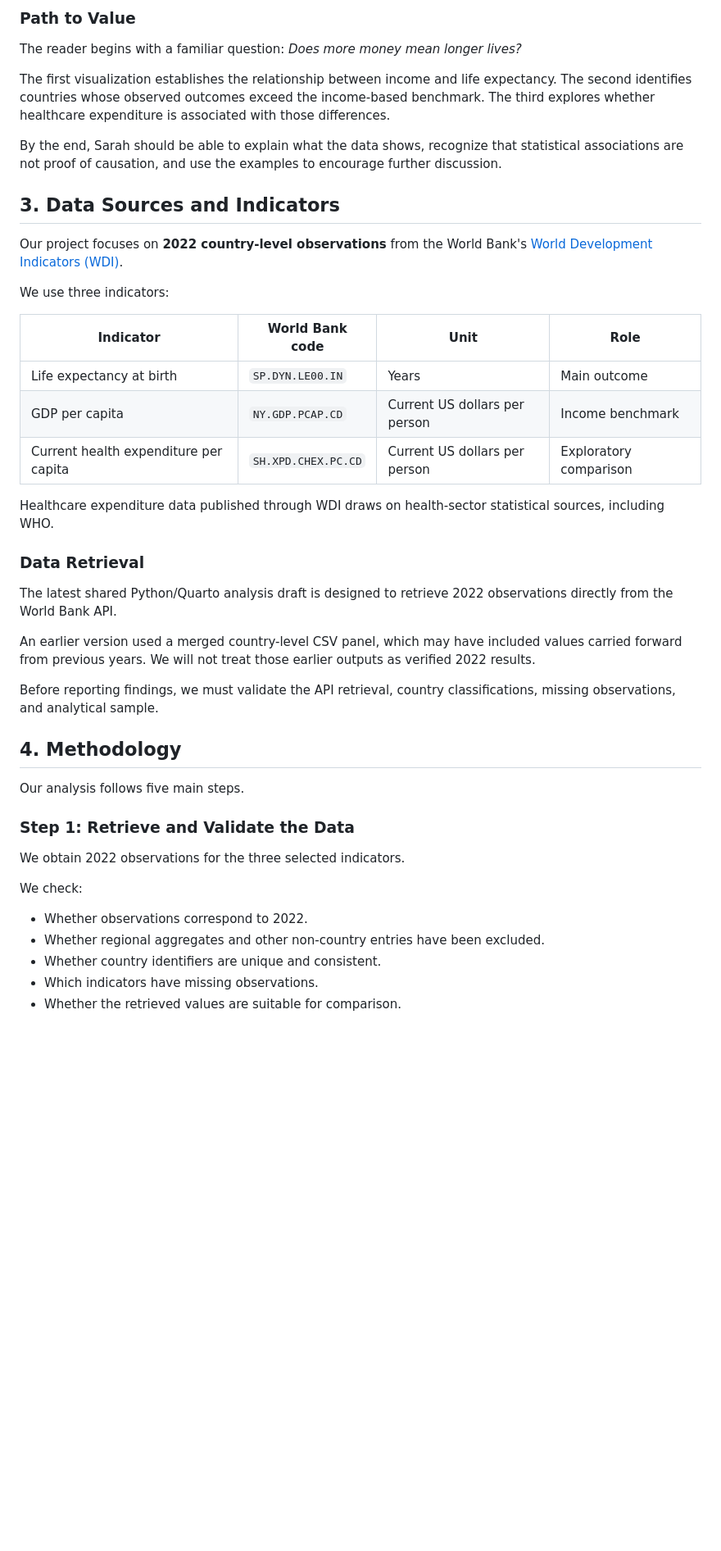
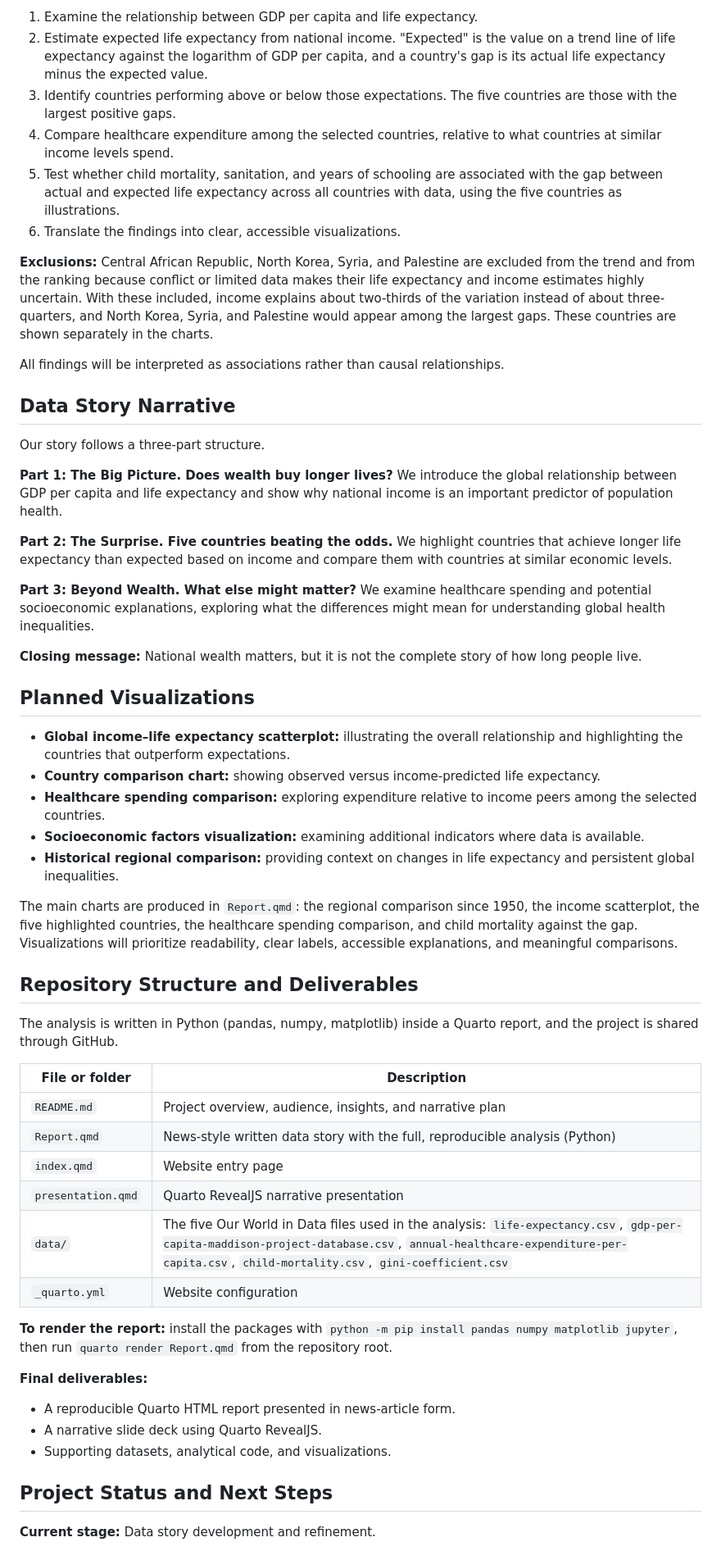
Before and after one commit to sdebeila/DataStory_LifeExpectancy, a Markdown page: README.md, the part around one of its changes. Shown at 82% size. GitHub-like rendering; blank space fills up the shorter version.

Commit message:
Revise README for project overview and insights
Updated project details, audience insights, and methodology in README.md for clarity and accessibility.

```diff
--- a/README.md
+++ b/README.md
@@ -44,47 +128,58 @@ The story should help her understand the central comparison without needing to i
 
-### Path to Value
+1. Examine the relationship between GDP per capita and life expectancy.
+2. Estimate expected life expectancy from national income. "Expected" is the value on a trend line of life expectancy against the logarithm of GDP per capita, and a country's gap is its actual life expectancy minus the expected value.
+3. Identify countries performing above or below those expectations. The five countries are those with the largest positive gaps.
+4. Compare healthcare expenditure among the selected countries, relative to what countries at similar income levels spend.
+5. Test whether child mortality, sanitation, and years of schooling are associated with the gap between actual and expected life expectancy across all countries with data, using the five countries as illustrations.
+6. Translate the findings into clear, accessible visualizations.
 
-The reader begins with a familiar question: *Does more money mean longer lives?*
+**Exclusions:** Central African Republic, North Korea, Syria, and Palestine are excluded from the trend and from the ranking because conflict or limited data makes their life expectancy and income estimates highly uncertain. With these included, income explains about two-thirds of the variation instead of about three-quarters, and North Korea, Syria, and Palestine would appear among the largest gaps. These countries are shown separately in the charts.
 
-The first visualization establishes the relationship between income and life expectancy. The second identifies countries whose observed outcomes exceed the income-based benchmark. The third explores whether healthcare expenditure is associated with those differences.
+All findings will be interpreted as associations rather than causal relationships.
 
-By the end, Sarah should be able to explain what the data shows, recognize that statistical associations are not proof of causation, and use the examples to encourage further discussion.
+## Data Story Narrative
 
-## 3. Data Sources and Indicators
+Our story follows a three-part structure.
 
-Our project focuses on **2022 country-level observations** from the World Bank's [World Development Indicators (WDI)](https://databank.worldbank.org/source/world-development-indicators).
+**Part 1: The Big Picture. Does wealth buy longer lives?** We introduce the global relationship between GDP per capita and life expectancy and show why national income is an important predictor of population health.
 
-We use three indicators:
+**Part 2: The Surprise. Five countries beating the odds.** We highlight countries that achieve longer life expectancy than expected based on income and compare them with countries at similar economic levels.
 
-| Indicator | World Bank code | Unit | Role |
-|---|---|---|---|
-| Life expectancy at birth | `SP.DYN.LE00.IN` | Years | Main outcome |
-| GDP per capita | `NY.GDP.PCAP.CD` | Current US dollars per person | Income benchmark |
-| Current health expenditure per capita | `SH.XPD.CHEX.PC.CD` | Current US dollars per person | Exploratory comparison |
+**Part 3: Beyond Wealth. What else might matter?** We examine healthcare spending and potential socioeconomic explanations, exploring what the differences might mean for understanding global health inequalities.
 
-Healthcare expenditure data published through WDI draws on health-sector statistical sources, including WHO.
+**Closing message:** National wealth matters, but it is not the complete story of how long people live.
 
-### Data Retrieval
+## Planned Visualizations
 
-The latest shared Python/Quarto analysis draft is designed to retrieve 2022 observations directly from the World Bank API.
+- **Global income–life expectancy scatterplot:** illustrating the overall relationship and highlighting the countries that outperform expectations.
+- **Country comparison chart:** showing observed versus income-predicted life expectancy.
+- **Healthcare spending comparison:** exploring expenditure relative to income peers among the selected countries.
+- **Socioeconomic factors visualization:** examining additional indicators where data is available.
+- **Historical regional comparison:** providing context on changes in life expectancy and persistent global inequalities.
 
-An earlier version used a merged country-level CSV panel, which may have included values carried forward from previous years. We will not treat those earlier outputs as verified 2022 results.
+The main charts are produced in `Report.qmd`: the regional comparison since 1950, the income scatterplot, the five highlighted countries, the healthcare spending comparison, and child mortality against the gap. Visualizations will prioritize readability, clear labels, accessible explanations, and meaningful comparisons.
 
-Before reporting findings, we must validate the API retrieval, country classifications, missing observations, and analytical sample.
+## Repository Structure and Deliverables
 
-## 4. Methodology
+The analysis is written in Python (pandas, numpy, matplotlib) inside a Quarto report, and the project is shared through GitHub.
 
-Our analysis follows five main steps.
+| File or folder | Description |
+|---|---|
+| `README.md` | Project overview, audience, insights, and narrative plan |
+| `Report.qmd` | News-style written data story with the full, reproducible analysis (Python) |
+| `index.qmd` | Website entry page |
+| `presentation.qmd` | Quarto RevealJS narrative presentation |
+| `data/` | The five Our World in Data files used in the analysis: `life-expectancy.csv`, `gdp-per-capita-maddison-project-database.csv`, `annual-healthcare-expenditure-per-capita.csv`, `child-mortality.csv`, `gini-coefficient.csv` |
+| `_quarto.yml` | Website configuration |
 
-### Step 1: Retrieve and Validate the Data
+**To render the report:** install the packages with `python -m pip install pandas numpy matplotlib jupyter`, then run `quarto render Report.qmd` from the repository root.
 
-We obtain 2022 observations for the three selected indicators.
+**Final deliverables:**
+- A reproducible Quarto HTML report presented in news-article form.
+- A narrative slide deck using Quarto RevealJS.
+- Supporting datasets, analytical code, and visualizations.
 
-We check:
+## Project Status and Next Steps
 
-- Whether observations correspond to 2022.
-- Whether regional aggregates and other non-country entries have been excluded.
-- Whether country identifiers are unique and consistent.
-- Which indicators have missing observations.
-- Whether the retrieved values are suitable for comparison.
+**Current stage:** Data story development and refinement.
 
```
Also changed, not shown: other parts of README.md (+115 -261 lines).
